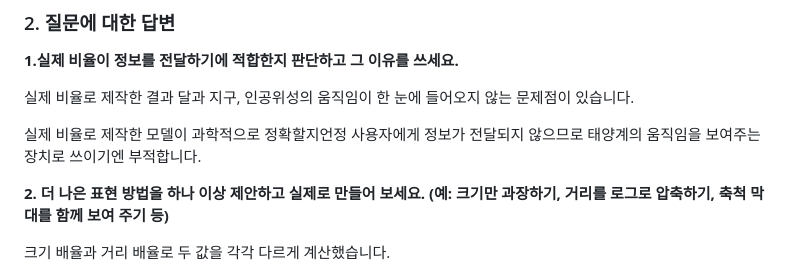
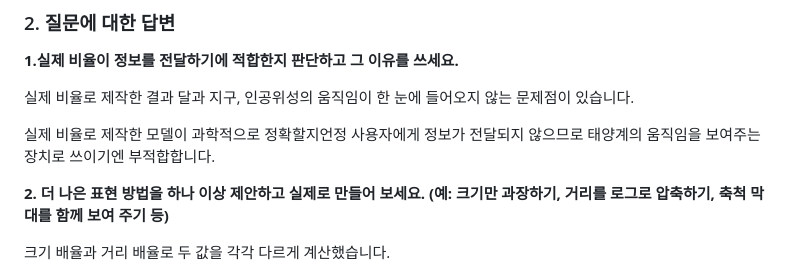
Before and after one commit to lcywn/cg-2026-solar, a Markdown page: week2/week2.md, the part around the change. Drawn GitHub-style.

```diff
--- a/week2/week2.md
+++ b/week2/week2.md
@@ -537,7 +537,7 @@ task2는 task1의 결과를 유지하되 배율만 줄이는 과제기에 모두
 
 실제 비율로 제작한 결과 달과 지구, 인공위성의 움직임이 한 눈에 들어오지 않는 문제점이 있습니다.
 
-실제 비율로 제작한 모델이 과학적으로 정확할지언정 사용자에게 정보가 전달되지 않으므로 태양계의 움직임을 보여주는 장치로 쓰이기엔 부적합니다.
+실제 비율로 제작한 모델이 과학적으로 정확할지언정 사용자에게 정보가 전달되지 않으므로 태양계의 움직임을 보여주는 장치로 쓰이기엔 부적합합니다.
 
 
 **2. 더 나은 표현 방법을 하나 이상 제안하고 실제로 만들어 보세요. (예: 크기만 과장하기, 거리를 로그로 압축하기, 축척 막대를 함께 보여 주기 등)**
```
